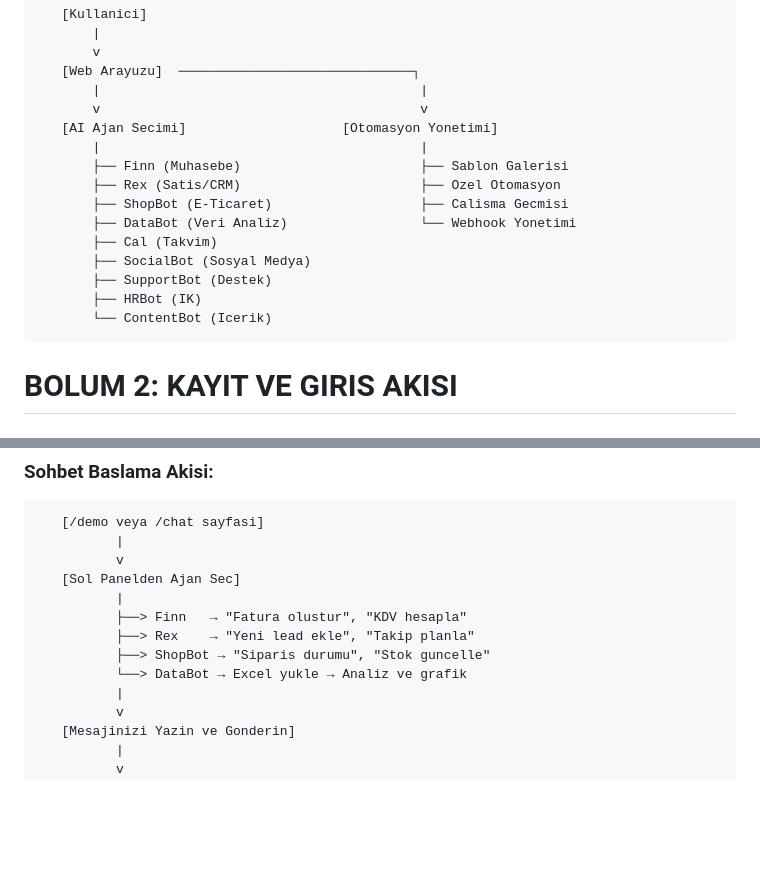
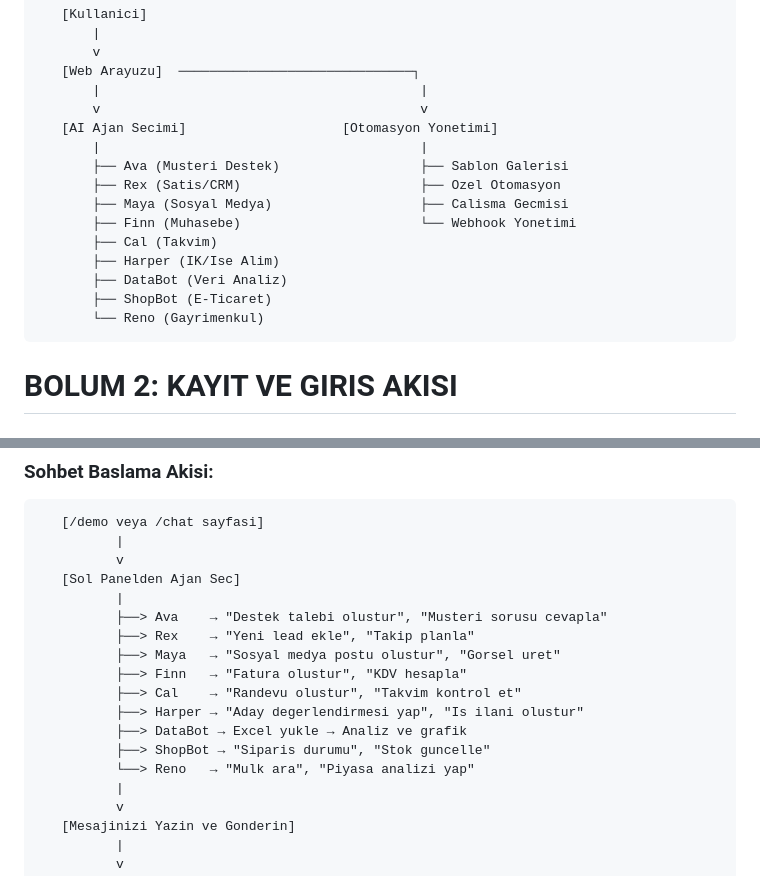
Before and after one commit to tanerkendir0-afk/Rentai24, a Markdown page: RentAI24_Detayli_Kilavuz.md, 2 parts joined by grey strips. GitHub-like rendering; blank space fills up the shorter version.

````diff
--- a/RentAI24_Detayli_Kilavuz.md
+++ b/RentAI24_Detayli_Kilavuz.md
@@ -18,15 +18,15 @@ Platformun temel yapisi su sekilde calisir:
        v                                         v
    [AI Ajan Secimi]                    [Otomasyon Yonetimi]
        |                                         |
-       ├── Finn (Muhasebe)                       ├── Sablon Galerisi
+       ├── Ava (Musteri Destek)                  ├── Sablon Galerisi
        ├── Rex (Satis/CRM)                       ├── Ozel Otomasyon
-       ├── ShopBot (E-Ticaret)                   ├── Calisma Gecmisi
-       ├── DataBot (Veri Analiz)                 └── Webhook Yonetimi
+       ├── Maya (Sosyal Medya)                   ├── Calisma Gecmisi
+       ├── Finn (Muhasebe)                       └── Webhook Yonetimi
        ├── Cal (Takvim)
-       ├── SocialBot (Sosyal Medya)
-       ├── SupportBot (Destek)
-       ├── HRBot (IK)
-       └── ContentBot (Icerik)
+       ├── Harper (IK/Ise Alim)
+       ├── DataBot (Veri Analiz)
+       ├── ShopBot (E-Ticaret)
+       └── Reno (Gayrimenkul)
 ```
 
 
@@ -69,10 +69,15 @@ Platformun temel yapisi su sekilde calisir:
           v
    [Sol Panelden Ajan Sec]
           |
+          ├──> Ava    → "Destek talebi olustur", "Musteri sorusu cevapla"
+          ├──> Rex    → "Yeni lead ekle", "Takip planla"
+          ├──> Maya   → "Sosyal medya postu olustur", "Gorsel uret"
           ├──> Finn   → "Fatura olustur", "KDV hesapla"
-          ├──> Rex    → "Yeni lead ekle", "Takip planla"
+          ├──> Cal    → "Randevu olustur", "Takvim kontrol et"
+          ├──> Harper → "Aday degerlendirmesi yap", "Is ilani olustur"
+          ├──> DataBot → Excel yukle → Analiz ve grafik
           ├──> ShopBot → "Siparis durumu", "Stok guncelle"
-          └──> DataBot → Excel yukle → Analiz ve grafik
+          └──> Reno   → "Mulk ara", "Piyasa analizi yap"
           |
           v
    [Mesajinizi Yazin ve Gonderin]
````
Also changed, not shown: RentAI24_Kullanim_Kilavuzu.md (+39 -3 lines).
